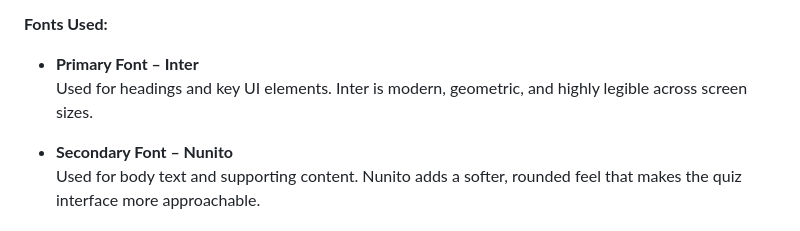
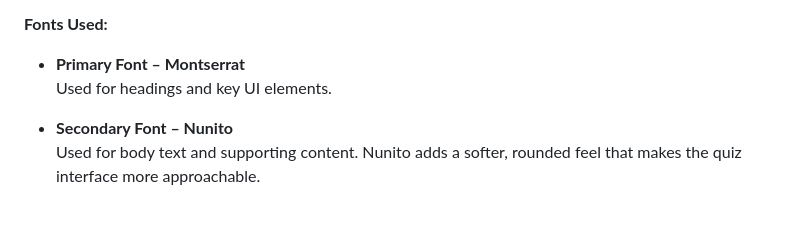
Before and after one commit to SourTarte/hackathon-quiz-game, a Markdown page: README.md, the part around the change. Rendered like a GitHub page.

Commit message:
fix: update primary font from Inter to Montserrat in README.md

```diff
--- a/README.md
+++ b/README.md
@@ -180,8 +180,8 @@ The palette combines warm, inviting tones with strong contrasts for key actions
 To complement the color palette, we selected clean and modern fonts that enhance readability and provide a friendly look for the quiz.
 
 **Fonts Used:**
-- **Primary Font – Inter**
-  Used for headings and key UI elements. Inter is modern, geometric, and highly legible across screen sizes.
+- **Primary Font – Montserrat**
+  Used for headings and key UI elements.
 
 - **Secondary Font – Nunito**
   Used for body text and supporting content. Nunito adds a softer, rounded feel that makes the quiz interface more approachable.
```
